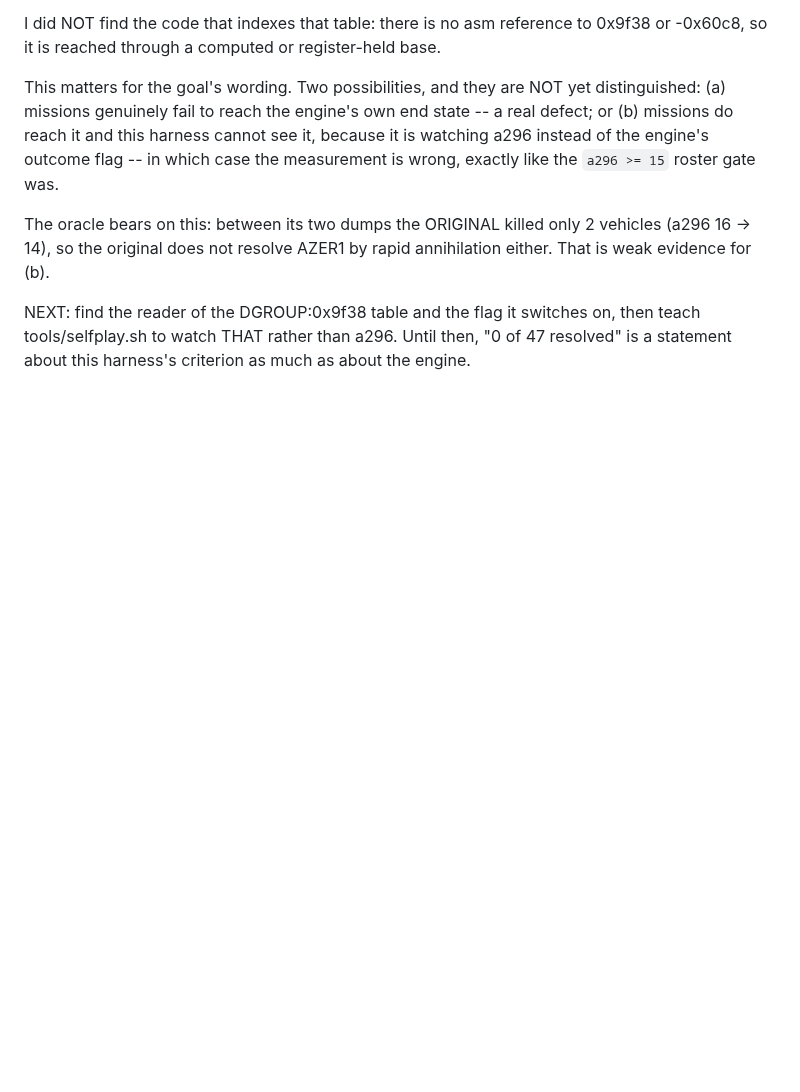
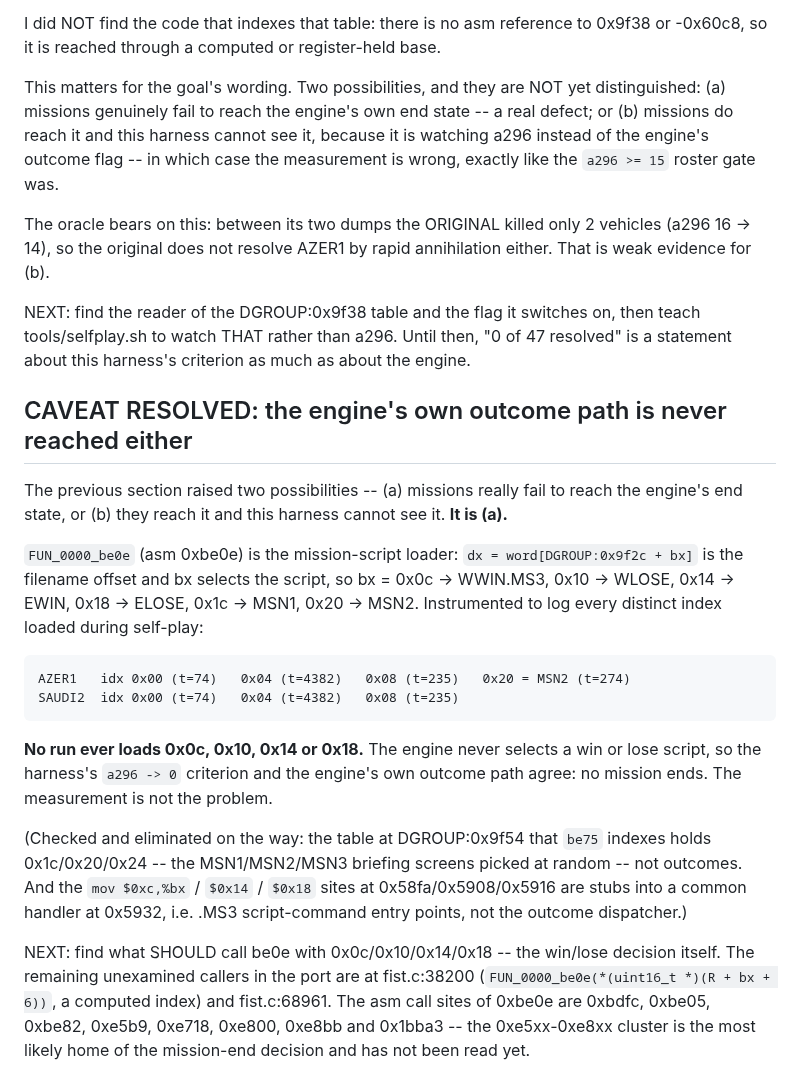
Before and after one commit to Weichwolf/wasm-fist, a Markdown page: board/open/0017_missions-reach-a-resolved-outcome.md, the part around the change. Rendered like a GitHub page; blank space fills up the shorter version.

Commit message:
board:0017 -- caveat resolved: the engine's OWN outcome path is never reached either
Instrumented FUN_0000_be0e, the mission-script loader (dx = word[DGROUP:0x9f2c+bx] is the
filename offset; bx 0x0c=WWIN, 0x10=WLOSE, 0x14=EWIN, 0x18=ELOSE, 0x1c=MSN1, 0x20=MSN2).
Across self-play runs the port loads only 0x00, 0x04, 0x08 and 0x20 -- never any of the
four outcome scripts.

So the ambiguity raised last round is settled: it is possibility (a), missions really
fail to reach the engine's end state.  The harness's a296->0 criterion and the engine's
own outcome path agree, and the measurement is not the problem.

Eliminated on the way: the DGROUP:0x9f54 table be75 indexes holds 0x1c/0x20/0x24, the
random MSN briefing screens, not outcomes; and the mov $0xc/$0x14/$0x18,%bx sites at
0x58fa/0x5908/0x5916 are .MS3 script-command stubs into a common handler at 0x5932.

Next: the 0xe5b9/0xe718/0xe800/0xe8bb call cluster of be0e is the most likely home of the
win/lose decision and has not been read yet.

Co-Authored-By: Claude Opus 5 (1M context) <noreply@anthropic.com>
Claude-Session: https://claude.ai/code/session_016LRyqEhpk5KJ2pZxCjBf91

````diff
--- a/board/open/0017_missions-reach-a-resolved-outcome.md
+++ b/board/open/0017_missions-reach-a-resolved-outcome.md
@@ -231,3 +231,33 @@ so the original does not resolve AZER1 by rapid annihilation either. That is wea
 NEXT: find the reader of the DGROUP:0x9f38 table and the flag it switches on, then teach
 tools/selfplay.sh to watch THAT rather than a296. Until then, "0 of 47 resolved" is a statement about
 this harness's criterion as much as about the engine.
+
+## CAVEAT RESOLVED: the engine's own outcome path is never reached either
+
+The previous section raised two possibilities -- (a) missions really fail to reach the engine's end
+state, or (b) they reach it and this harness cannot see it. **It is (a).**
+
+`FUN_0000_be0e` (asm 0xbe0e) is the mission-script loader: `dx = word[DGROUP:0x9f2c + bx]` is the
+filename offset and bx selects the script, so bx = 0x0c -> WWIN.MS3, 0x10 -> WLOSE, 0x14 -> EWIN,
+0x18 -> ELOSE, 0x1c -> MSN1, 0x20 -> MSN2. Instrumented to log every distinct index loaded during
+self-play:
+
+```
+AZER1   idx 0x00 (t=74)   0x04 (t=4382)   0x08 (t=235)   0x20 = MSN2 (t=274)
+SAUDI2  idx 0x00 (t=74)   0x04 (t=4382)   0x08 (t=235)
+```
+
+**No run ever loads 0x0c, 0x10, 0x14 or 0x18.** The engine never selects a win or lose script, so the
+harness's `a296 -> 0` criterion and the engine's own outcome path agree: no mission ends. The
+measurement is not the problem.
+
+(Checked and eliminated on the way: the table at DGROUP:0x9f54 that `be75` indexes holds 0x1c/0x20/0x24
+-- the MSN1/MSN2/MSN3 briefing screens picked at random -- not outcomes. And the `mov $0xc,%bx` /
+`$0x14` / `$0x18` sites at 0x58fa/0x5908/0x5916 are stubs into a common handler at 0x5932, i.e. .MS3
+script-command entry points, not the outcome dispatcher.)
+
+NEXT: find what SHOULD call be0e with 0x0c/0x10/0x14/0x18 -- the win/lose decision itself. The
+remaining unexamined callers in the port are at fist.c:38200 (`FUN_0000_be0e(*(uint16_t *)(R + bx + 6))`,
+a computed index) and fist.c:68961. The asm call sites of 0xbe0e are 0xbdfc, 0xbe05, 0xbe82, 0xe5b9,
+0xe718, 0xe800, 0xe8bb and 0x1bba3 -- the 0xe5xx-0xe8xx cluster is the most likely home of the
+mission-end decision and has not been read yet.
````
